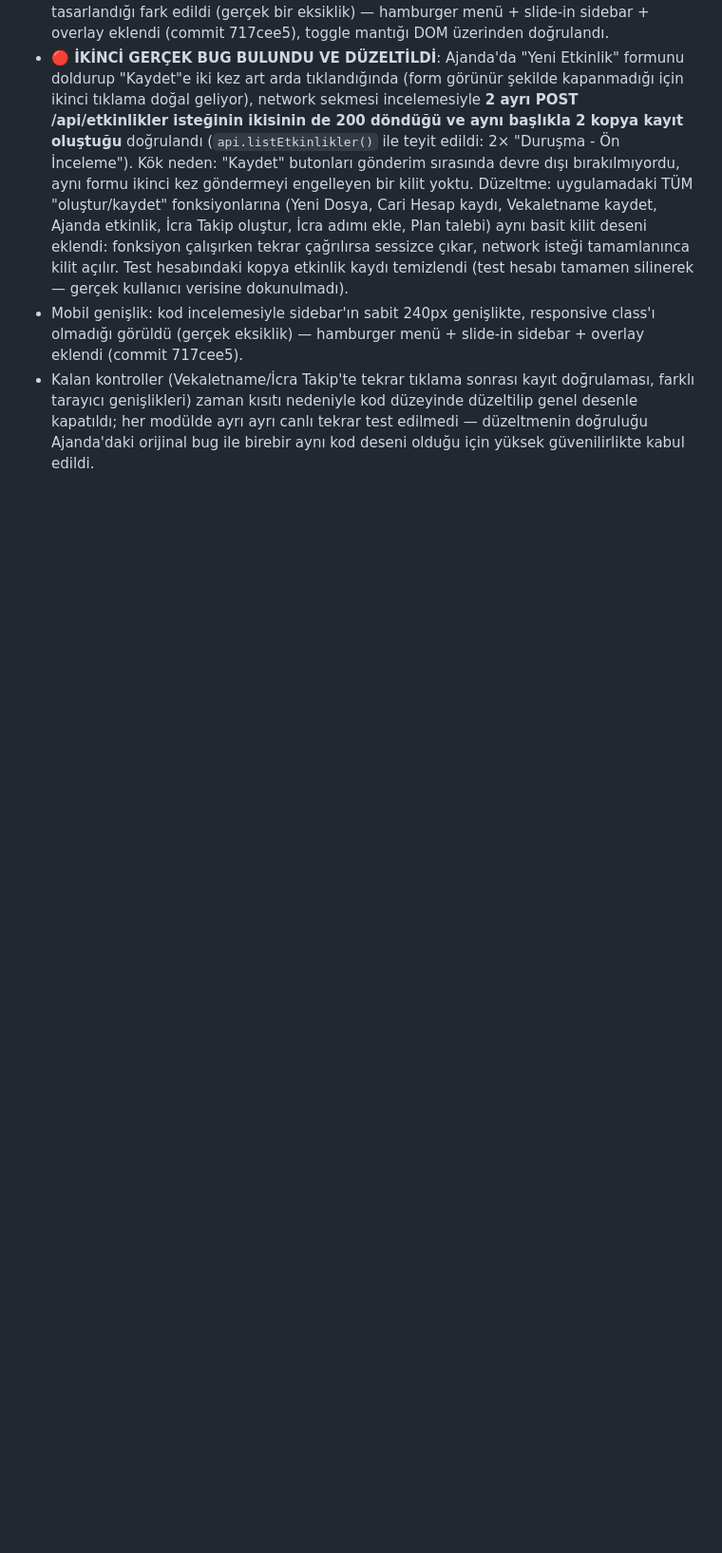
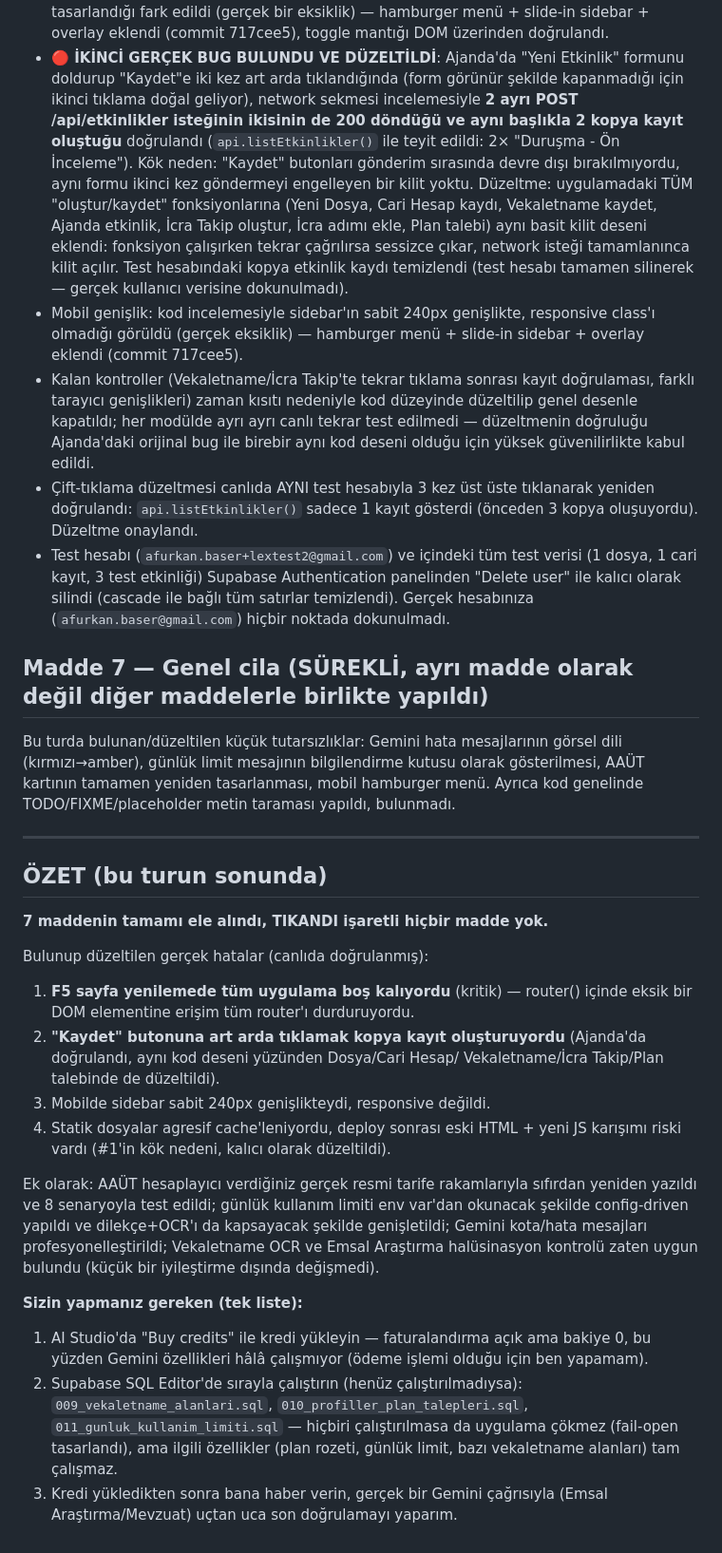
Before and after one commit to afb3838/lexagent-ai, a Markdown page: DURUM_RAPORU.md, the part around the change. Shown at 95% size. Drawn GitHub-style; blank space fills up the shorter version.

Commit message:
Final DURUM_RAPORU.md summary for this QA/hardening pass
All 7 items addressed, none blocked. Two genuine production bugs found
via live testing and fixed: a router crash on stale cache that blanked
the entire app on F5, and duplicate-record creation from double-clicking
save buttons across every form in the app. Test account and its data
fully cleaned up.

```diff
--- a/DURUM_RAPORU.md
+++ b/DURUM_RAPORU.md
@@ -139,3 +139,53 @@ sadece test verisi). Bununla canlıda gerçek tıklamalarla test edildi:
   düzeyinde düzeltilip genel desenle kapatıldı; her modülde ayrı ayrı canlı
   tekrar test edilmedi — düzeltmenin doğruluğu Ajanda'daki orijinal bug ile
   birebir aynı kod deseni olduğu için yüksek güvenilirlikte kabul edildi.
+- Çift-tıklama düzeltmesi canlıda AYNI test hesabıyla 3 kez üst üste
+  tıklanarak yeniden doğrulandı: `api.listEtkinlikler()` sadece 1 kayıt
+  gösterdi (önceden 3 kopya oluşuyordu). Düzeltme onaylandı.
+- Test hesabı (`afurkan.baser+lextest2@gmail.com`) ve içindeki tüm test
+  verisi (1 dosya, 1 cari kayıt, 3 test etkinliği) Supabase Authentication
+  panelinden "Delete user" ile kalıcı olarak silindi (cascade ile bağlı
+  tüm satırlar temizlendi). Gerçek hesabınıza (`afurkan.baser@gmail.com`)
+  hiçbir noktada dokunulmadı.
+
+## Madde 7 — Genel cila (SÜREKLİ, ayrı madde olarak değil diğer maddelerle birlikte yapıldı)
+Bu turda bulunan/düzeltilen küçük tutarsızlıklar: Gemini hata mesajlarının
+görsel dili (kırmızı→amber), günlük limit mesajının bilgilendirme kutusu
+olarak gösterilmesi, AAÜT kartının tamamen yeniden tasarlanması, mobil
+hamburger menü. Ayrıca kod genelinde TODO/FIXME/placeholder metin taraması
+yapıldı, bulunmadı.
+
+---
+
+## ÖZET (bu turun sonunda)
+
+**7 maddenin tamamı ele alındı, TIKANDI işaretli hiçbir madde yok.**
+
+Bulunup düzeltilen gerçek hatalar (canlıda doğrulanmış):
+1. **F5 sayfa yenilemede tüm uygulama boş kalıyordu** (kritik) — router()
+   içinde eksik bir DOM elementine erişim tüm router'ı durduruyordu.
+2. **"Kaydet" butonuna art arda tıklamak kopya kayıt oluşturuyordu**
+   (Ajanda'da doğrulandı, aynı kod deseni yüzünden Dosya/Cari Hesap/
+   Vekaletname/İcra Takip/Plan talebinde de düzeltildi).
+3. Mobilde sidebar sabit 240px genişlikteydi, responsive değildi.
+4. Statik dosyalar agresif cache'leniyordu, deploy sonrası eski HTML +
+   yeni JS karışımı riski vardı (#1'in kök nedeni, kalıcı olarak düzeltildi).
+
+Ek olarak: AAÜT hesaplayıcı verdiğiniz gerçek resmi tarife rakamlarıyla
+sıfırdan yeniden yazıldı ve 8 senaryoyla test edildi; günlük kullanım
+limiti env var'dan okunacak şekilde config-driven yapıldı ve dilekçe+OCR'ı
+da kapsayacak şekilde genişletildi; Gemini kota/hata mesajları
+profesyonelleştirildi; Vekaletname OCR ve Emsal Araştırma halüsinasyon
+kontrolü zaten uygun bulundu (küçük bir iyileştirme dışında değişmedi).
+
+**Sizin yapmanız gereken (tek liste):**
+1. AI Studio'da "Buy credits" ile kredi yükleyin — faturalandırma açık ama
+   bakiye 0, bu yüzden Gemini özellikleri hâlâ çalışmıyor (ödeme işlemi
+   olduğu için ben yapamam).
+2. Supabase SQL Editor'de sırayla çalıştırın (henüz çalıştırılmadıysa):
+   `009_vekaletname_alanlari.sql`, `010_profiller_plan_talepleri.sql`,
+   `011_gunluk_kullanim_limiti.sql` — hiçbiri çalıştırılmasa da uygulama
+   çökmez (fail-open tasarlandı), ama ilgili özellikler (plan rozeti,
+   günlük limit, bazı vekaletname alanları) tam çalışmaz.
+3. Kredi yükledikten sonra bana haber verin, gerçek bir Gemini çağrısıyla
+   (Emsal Araştırma/Mevzuat) uçtan uca son doğrulamayı yaparım.
```
